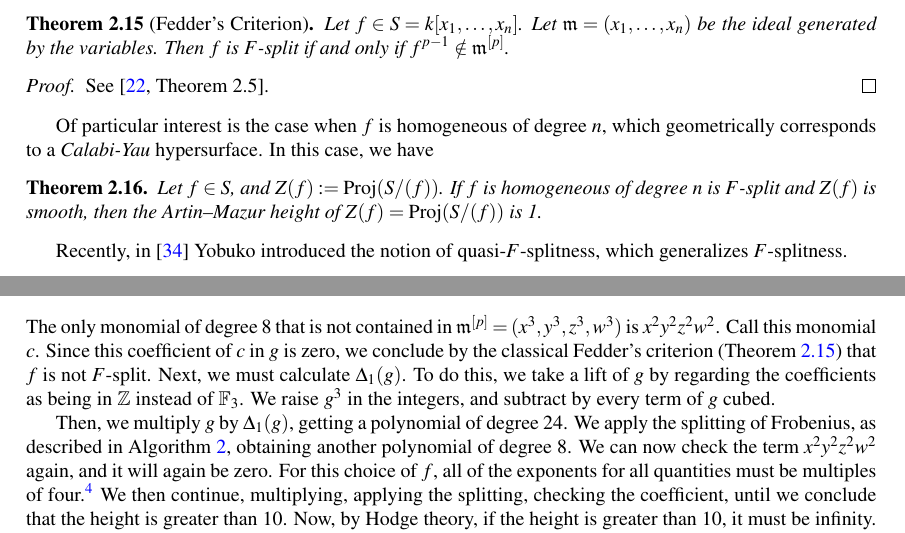
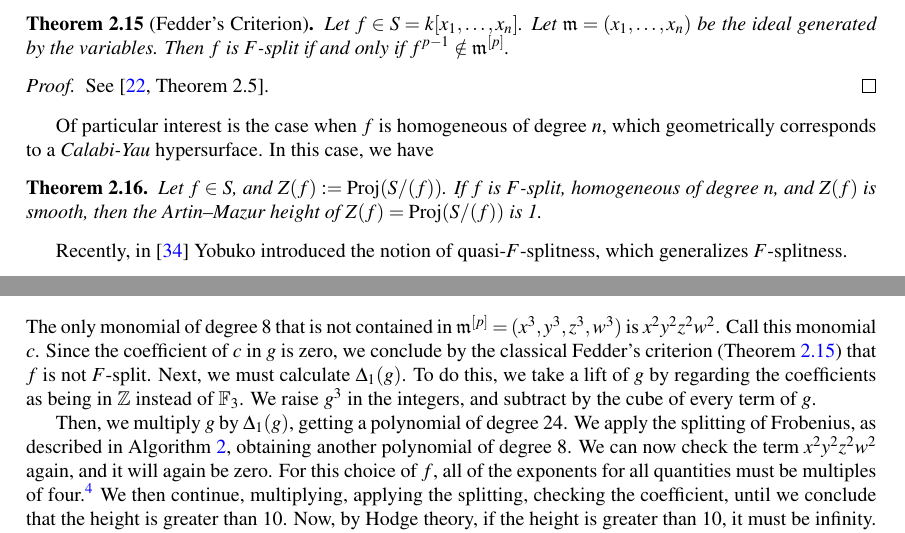
Before and after one commit to jjgarzella/all-heights-k3-surfaces, a LaTeX paper (main.tex, which reads algorithm_outline.tex): two parts of pages 5 and 8 of 22, joined at a grey line, cut so that both start at the same text. Compiled offline with pdfLaTeX.

Commit message:
fix some spotty wording

```diff
--- a/algorithm_outline.tex
+++ b/algorithm_outline.tex
@@ -326,9 +326,9 @@ In this case, we have
 	\label{thm:fsplit:ordinary}
 	Let \(f \in S\), and
     \(Z(f) \colonequals \Proj (S / (f))\).
-    If \(f\) is
-	homogeneous of degree \(n\)
-	is \(F\)-split and \(Z(f)\) is smooth,
+    If \(f\) is \(F\)-split,
+	homogeneous of degree \(n\),
+	and \(Z(f)\) is smooth,
 	then the Artin--Mazur height
 	of \(Z(f) = \Proj (S / (f))\)
 	is 1.
@@ -659,14 +659,13 @@ For a K3 surface, the height (if finite) is bounded by 10.
     The only monomial of degree \(8\) that is not contained
     in \(\mathfrak{m}^{[p]} = (x^{3}, y^{3}, z^{3}, w^{3})\) is \(x^{2}y^{2}z^{2}w^{2}\).
     Call this monomial \(c\).
-    Since this coefficient of \(c\) in \(g\) is zero, we conclude
+    Since the coefficient of \(c\) in \(g\) is zero, we conclude
     by the classical Fedder's criterion (Theorem \ref{thm:fedder:criterion})
     that \(f\) is not \(F\)-split.
     Next, we must calculate \(\Delta_{1}(g)\).
     To do this, we take a lift of \(g\) by regarding the coefficients
     as being in \(\mathbb{Z}\) instead of \(\mathbb{F}_{3}\).
-    We raise \(g^3\) in the integers, and subtract by every term of \(g\)
-    cubed.
+    We raise \(g^3\) in the integers, and subtract by the cube of every term of \(g\).
 
     Then, we multiply \(g\) by \(\Delta_{1}(g)\), getting a polynomial of degree 24.
     We apply the splitting of Frobenius, as described in Algorithm \ref{alg:naive:u},
```
Also changed, not shown: heights.tex (+2 -3 lines), intro.tex (+1 -1 lines), algorithm_outline.tex (2 more changed lines).
